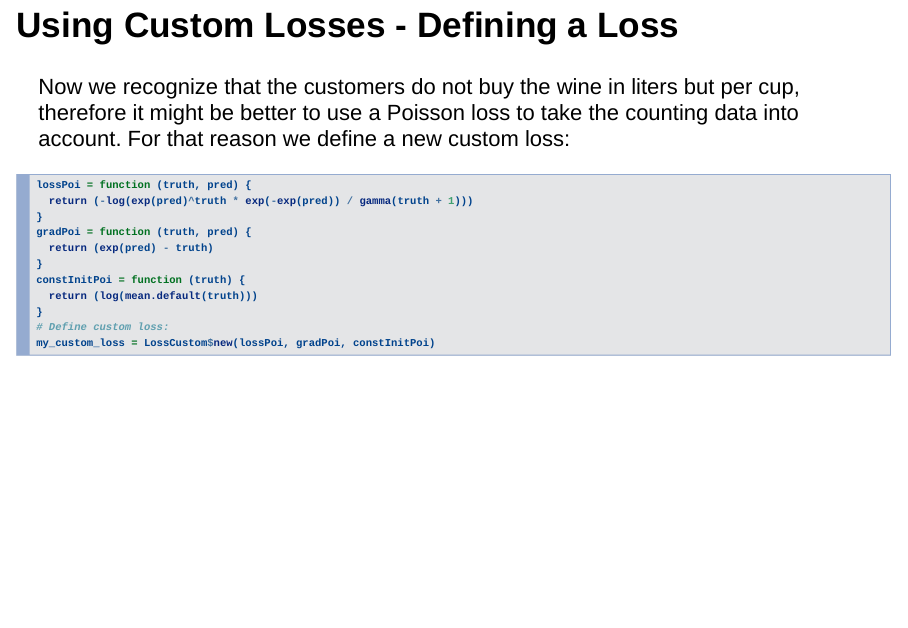
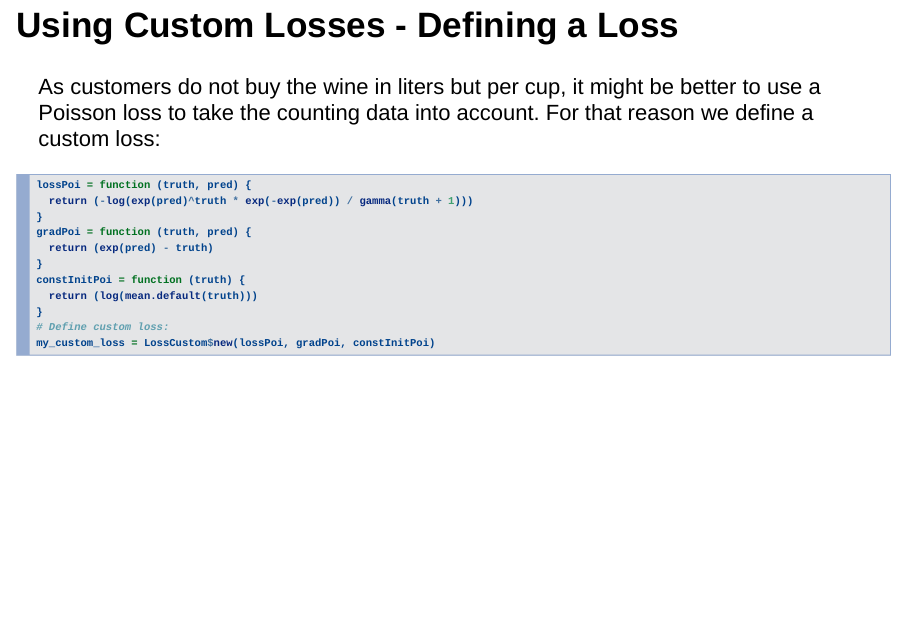
Before and after one commit to schalkdaniel/talk_compboost_appliedr, an R Markdown document (index.Rmd): page 24 of 35. Rendered offline with R 4.5, knitr and Pandoc, with nearby package versions; the code chunks are not run, so their results and figures are left out; drawn as Slidy slides in place of the format the file asks for; badge pictures from the web are left out.

Commit message:
update talk

````diff
--- a/index.Rmd
+++ b/index.Rmd
@@ -290,7 +290,7 @@ cboost$train(10000)
 
 ## Using Custom Losses - Defining a Loss
 
-Now we recognize that the customers do not buy the wine in liters but per cup, therefore it might be better to use a Poisson loss to take the counting data into account. For that reason we define a new custom loss:
+As customers do not buy the wine in liters but per cup, it might be better to use a Poisson loss to take the counting data into account. For that reason we define a custom loss:
 
 ```{r}
 lossPoi = function (truth, pred) {
````
Also changed, not shown: index.html.
